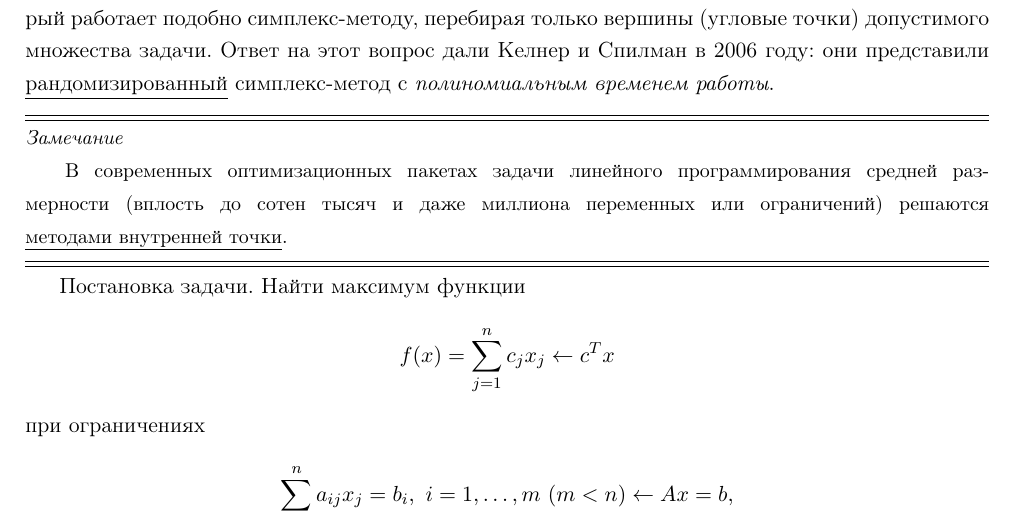
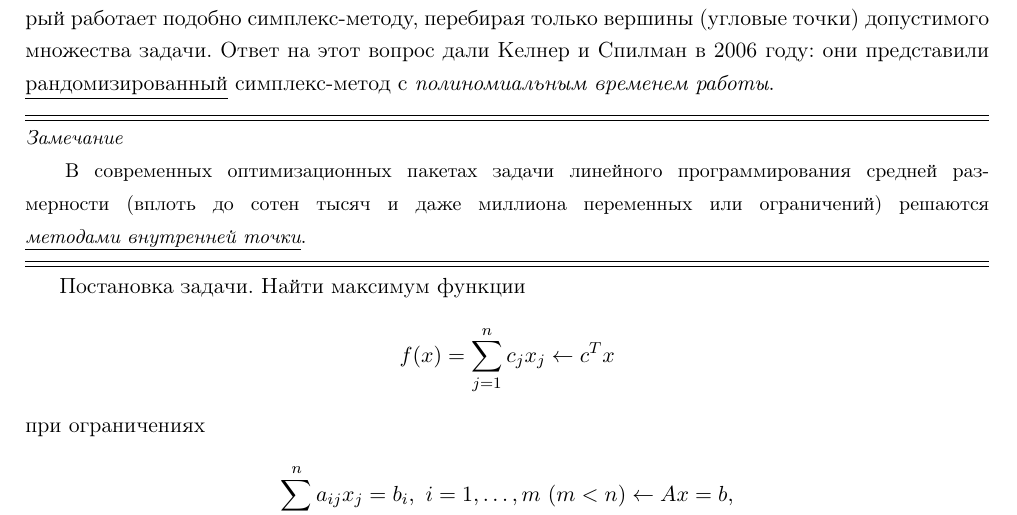
Before and after one commit to LeorFinkelberg/Optimization, a LaTeX document (optimization.tex): part of page 2 of 8, cut so that both start at the same text. Compiled offline with pdfLaTeX.

Commit message:
chore: add remark about solvers

```diff
--- a/optimization.tex
+++ b/optimization.tex
@@ -48,7 +48,7 @@
 В течение 50 лет оставался открытым вопрос, существует ли полиномиальный алгоритм, который работает подобно симплекс-методу, перебирая только вершины (угловые точки) допустимого множества задачи. Ответ на этот вопрос дали Келнер и Спилман в 2006 году: они представили \underline{рандомизированный} симплекс-метод с \emph{полиномиальным временем работы}.
 
 \remark{%
-В современных оптимизационных пакетах задачи линейного программирования средней размерности (вплость до сотен тысяч и даже миллиона переменных или ограничений) решаются \underline{методами внутренней точки}.
+В современных оптимизационных пакетах задачи линейного программирования средней размерности (вплоть до сотен тысяч и даже миллиона переменных или ограничений) решаются \underline{\itshape методами внутренней точки}.
 }
 
 Постановка задачи. Найти максимум функции
```
Also changed, not shown: optimization.pdf.
